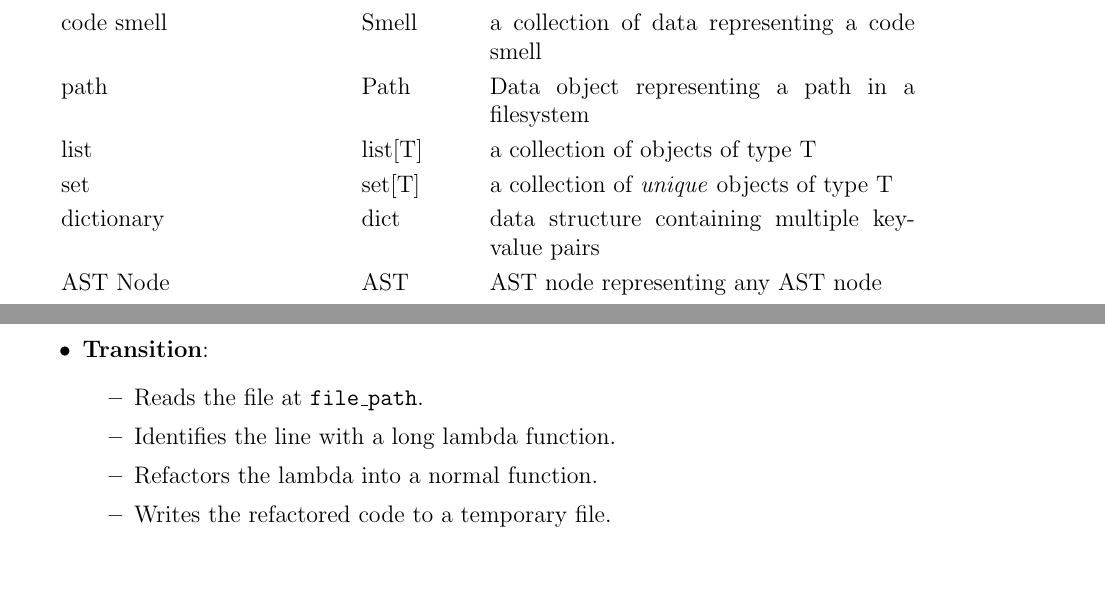
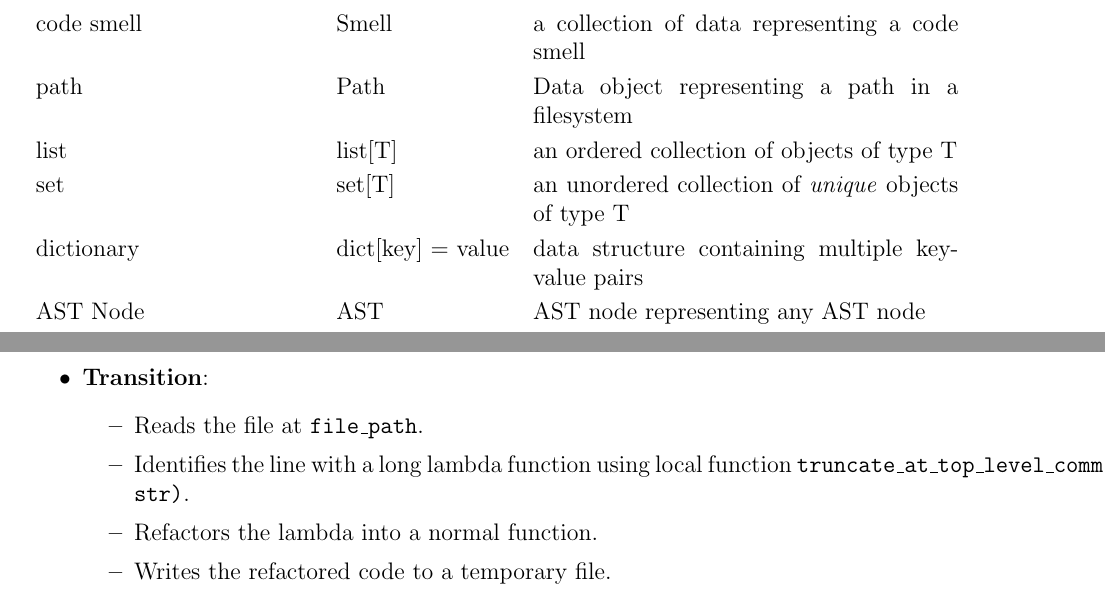
Before and after one commit to ssm-lab/capstone--source-code-optimizer, a LaTeX document (docs/Design/SoftDetailedDes/MIS.tex): two parts of pages 11 and 20 of 56, joined at a grey line, cut so that both start at the same text, the shorter picture padded with empty space. Compiled offline with pdfLaTeX.

Commit message:
Added references to local functions #513 #529

```diff
--- a/docs/Design/SoftDetailedDes/MIS.tex
+++ b/docs/Design/SoftDetailedDes/MIS.tex
@@ -104,9 +104,9 @@ The following table summarizes the primitive data types used by \progname.
     boolean & $\mathbb{B}$ & True or False\\
     code smell & Smell & a collection of data representing a code smell\\
     path & Path & Data object representing a path in a filesystem\\
-    list & list[T] & a collection of objects of type T\\
-    set & set[T] & a collection of \textit{unique} objects of type T\\
-    dictionary & dict & data structure containing multiple key-value pairs\\
+    list & list[T] & an ordered collection of objects of type T\\
+    set & set[T] & an unordered collection of \textit{unique} objects of type T\\
+    dictionary & dict[key] = value & data structure containing multiple key-value pairs\\
     AST Node & AST & AST node representing any AST node\\
     AST Constant & Constant & AST node representing a constant\\
     AST Function Definition & FuncDef & AST node representing a function definition\\
@@ -461,7 +461,7 @@ None
   \item \textbf{Transition}:
     \begin{itemize}
     \item Reads the file at \texttt{file\_path}.
-    \item Identifies the line with a long lambda function.
+    \item Identifies the line with a long lambda function using local function \texttt{truncate\_at\_top\_level\_comma(body: str)}.
     \item Refactors the lambda into a normal function.
     \item Writes the refactored code to a temporary file.
     \end{itemize}
```
Also changed, not shown: docs/Design/SoftDetailedDes/MIS.pdf, docs/Design/SoftDetailedDes/MIS.tex (2 more changed lines).
